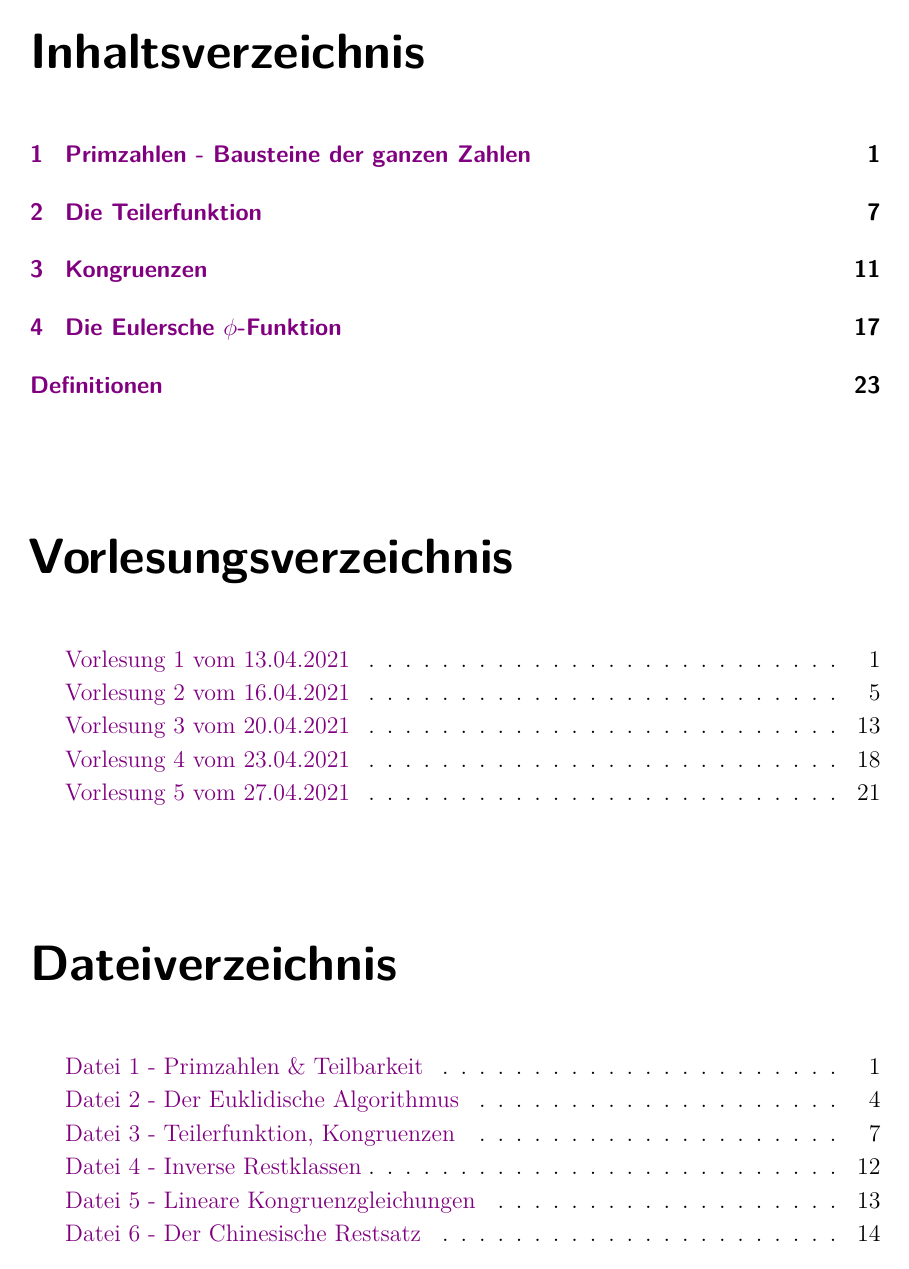
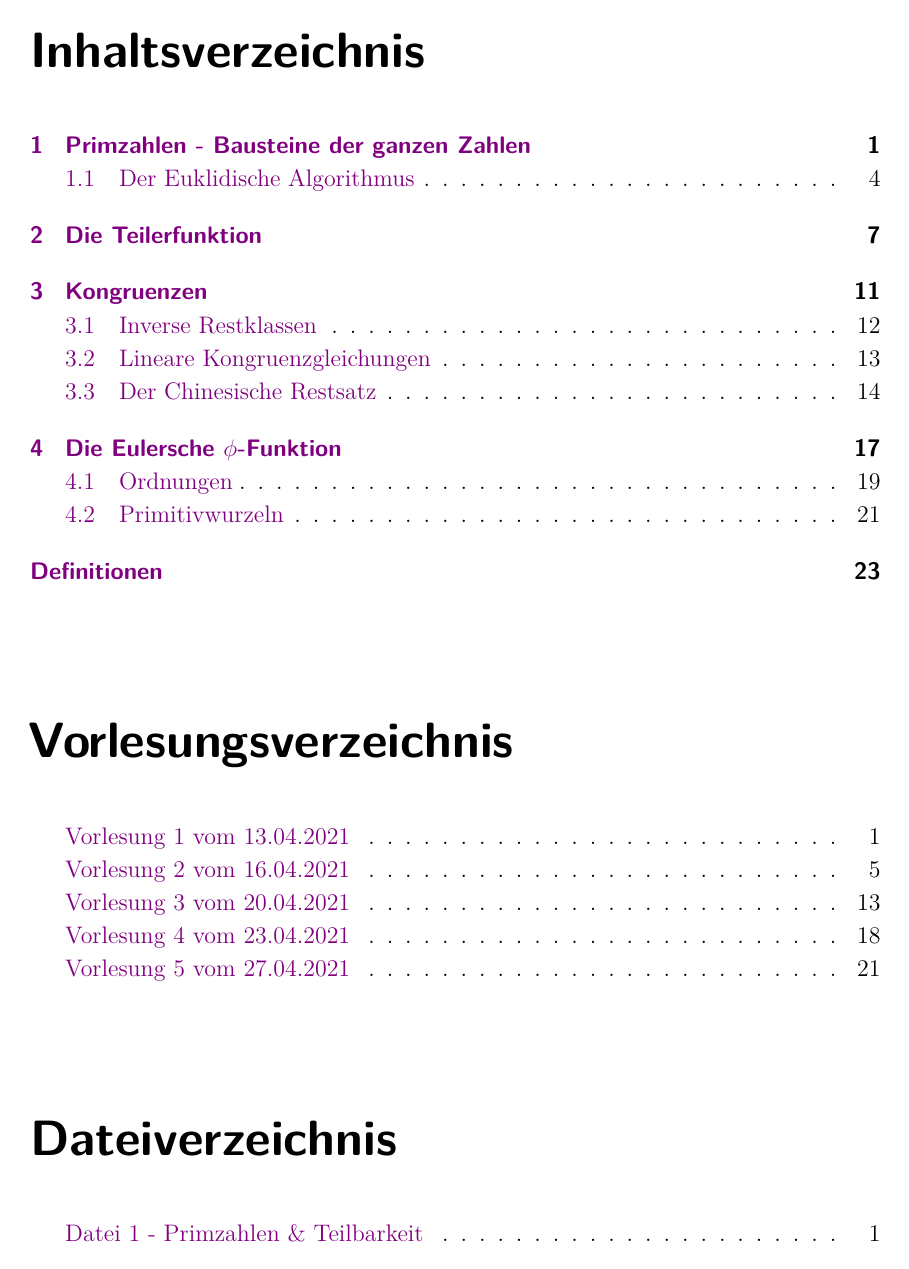
Before and after one commit to vonfalkenstein/Vorlesungsmitschrift-Zahlentheorie, a LaTeX document (Vorlesungsskript ZT.tex, which reads lectures/lec01.tex, lectures/lec03a.tex): page 3 of 29. The pictures show the PDF file Vorlesungsskript ZT.pdf that the author committed with the source.

Commit message:
vertiefte Nummerierung eingefügt

```diff
--- a/lectures/lec01.tex
+++ b/lectures/lec01.tex
@@ -115,7 +115,7 @@ $$\ggt(a,b) = p_1^{\min(a_1,b_1)} \cdot p_2^{\mid(a_2,b_2)} \dotsm p_r^{\min(a_r
 	Seien \( a_1,\dotsc,a_k \in \Z \), nicht alle gleich null. Der größte gemeinsame Teiler von \( a_1,\dotsc,a_k \) ist die größte natürliche Zahl $d$, die jedes der $a_i$ teilt. Wir schreiben \( d = \ggt(a_1,\dotsc,a_k) \). Analog dazu können wir das kleinste gemeinsame Vielfache von $a_1,\dotsc, a_k$ als die kleinste positive ganze Zahl $m$ definieren, die durch jedes der $a_i$ teilbar ist, $m = \kgv(a_1,\dotsc,a_k)$.
 \end{defn*}
 
-\section*{Der Euklidische Algorithmus}\filevideo{Der Euklidische Algorithmus}
+\section{Der Euklidische Algorithmus}\filevideo{Der Euklidische Algorithmus}
 
 \emph{Motivation:} Seien $a,b \in \N$. Wie können wir $\ggt(a,b)$ schnell berechnen?
 
--- a/lectures/lec03a.tex
+++ b/lectures/lec03a.tex
@@ -1,4 +1,4 @@
-\section*{Lineare Kongruenzgleichungen}\lecturefilevideo{20.04.2021}{Lineare Kongruenzgleichungen}
+\section{Lineare Kongruenzgleichungen}\lecturefilevideo{20.04.2021}{Lineare Kongruenzgleichungen}
 
 \begin{frage*}
 	Seien $a,b \in \Z,\ M \in \N$. Finde alle ganzzahligen Lösungen $x \in \Z$, sodass gilt
@@ -22,7 +22,7 @@
 	\[ \ggt \left( \frac{a}{d}, \frac{M}{d} \right) = 1. \]
 \end{thm}
 
-\section*{Der Chinesische Restsatz}\filevideo{Der Chinesische Restsatz}
+\section{Der Chinesische Restsatz}\filevideo{Der Chinesische Restsatz}
 
 Wir wollen alle $x \in \Z$ finden, die nach Teilen mit Rest durch 2,3,5 die Reste 1,2,3 lassen. Anders formuliert: Finde $x \in \Z$ mit
 \begin{align*}
```
Also changed, not shown: lectures/lec02c.tex (+1 -1 lines), lectures/lec04.tex (+2 -2 lines), Vorlesungsskript ZT.pdf, lectures/lec03a.tex (2 more changed lines), 2 other files.
